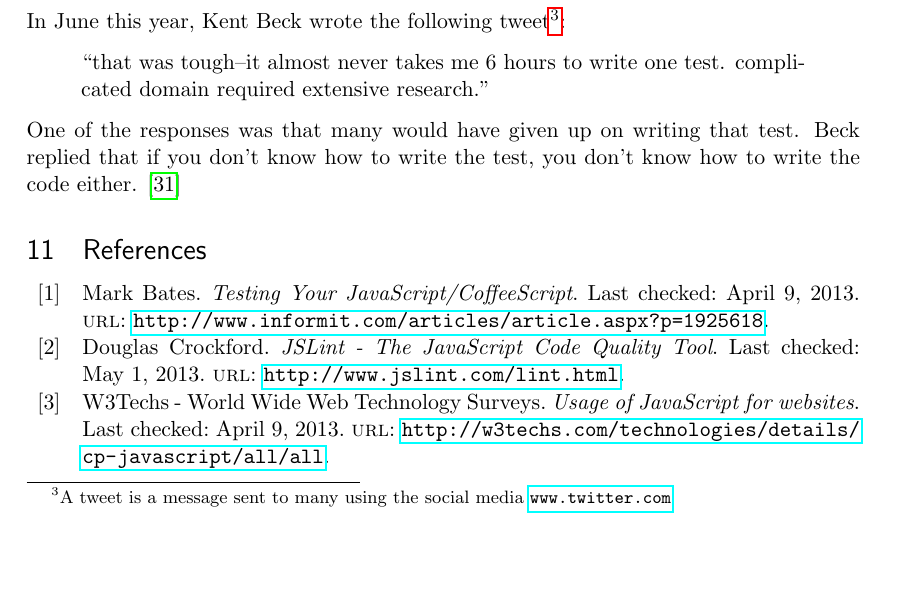
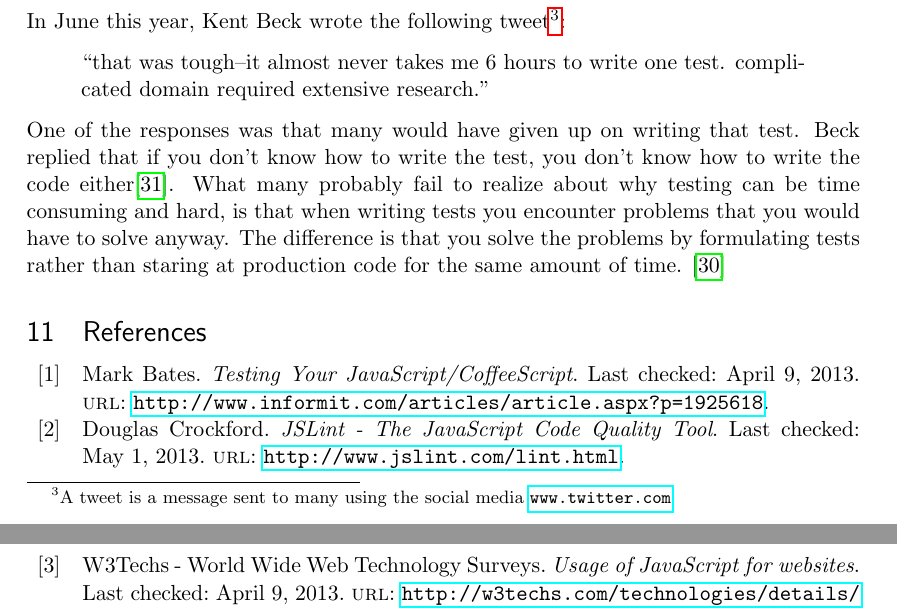
Before and after one commit to emilwall/exjobb, a LaTeX thesis (exjobb_thesis_emilwall.tex): part of page 26 of 42 before the commit and two parts of pages 26 and 27 of 42 after it, the two joined at a grey line, cut so that both start at the same text, the shorter picture padded with empty space. Compiled offline with pdfLaTeX.

Commit message:
Add Edelstams point of view

```diff
--- a/exjobb_thesis_emilwall.tex
+++ b/exjobb_thesis_emilwall.tex
@@ -401,7 +401,7 @@ In June this year, Kent Beck wrote the following tweet\footnote{A tweet is a mes
 ``that was tough--it almost never takes me 6 hours to write one test. complicated domain required extensive research.''
 \end{quote}
 
-One of the responses was that many would have given up on writing that test. Beck replied that if you don't know how to write the test, you don't know how to write the code either. \cite{TwitterKentBeck}
+One of the responses was that many would have given up on writing that test. Beck replied that if you don't know how to write the test, you don't know how to write the code either\cite{TwitterKentBeck}. What many probably fail to realize about why testing can be time consuming and hard, is that when writing tests you encounter problems that you would have to solve anyway. The difference is that you solve the problems by formulating tests rather than staring at production code for the same amount of time. \cite{Edelstam}
 
 \printbibliography[heading=bibnumbered]
 
```
